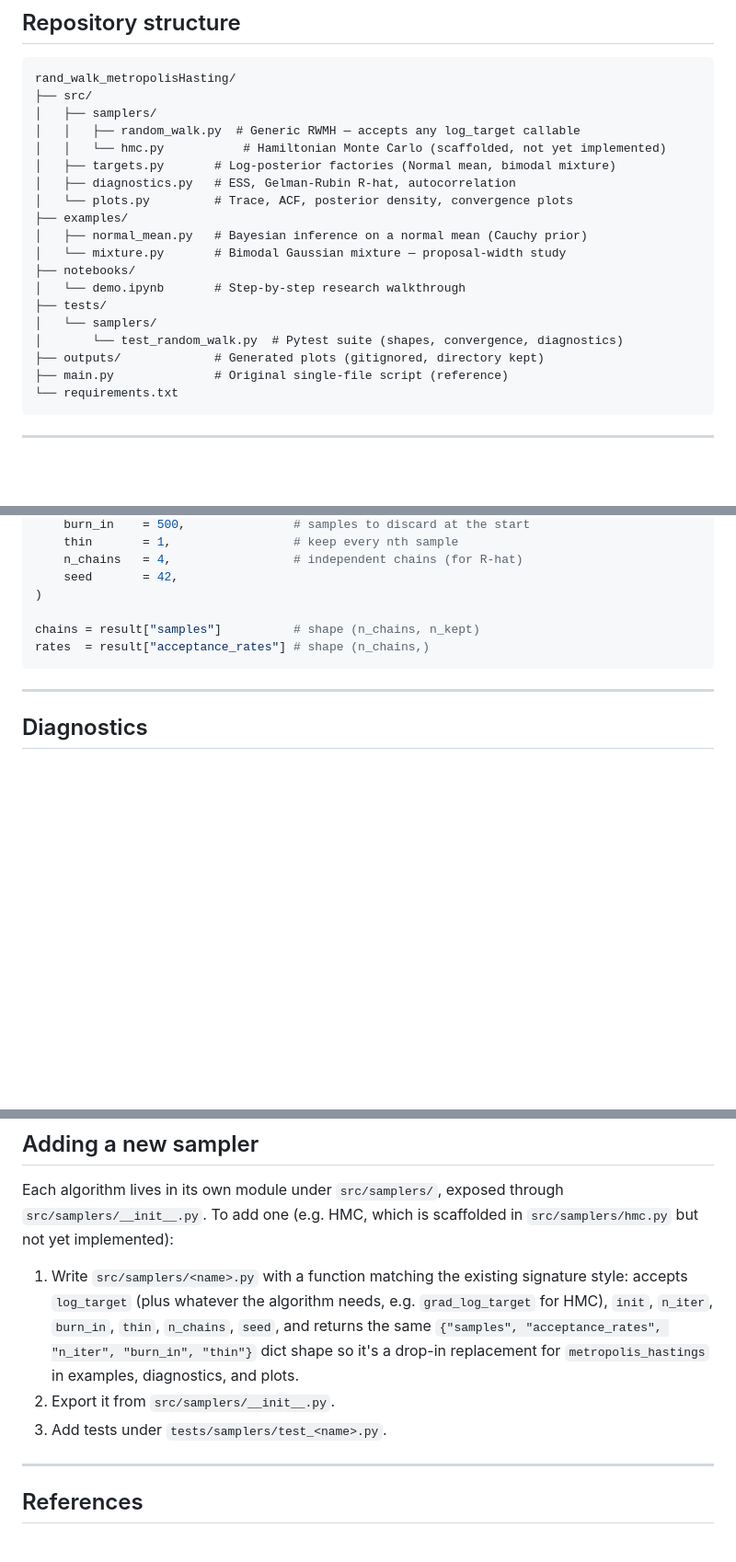
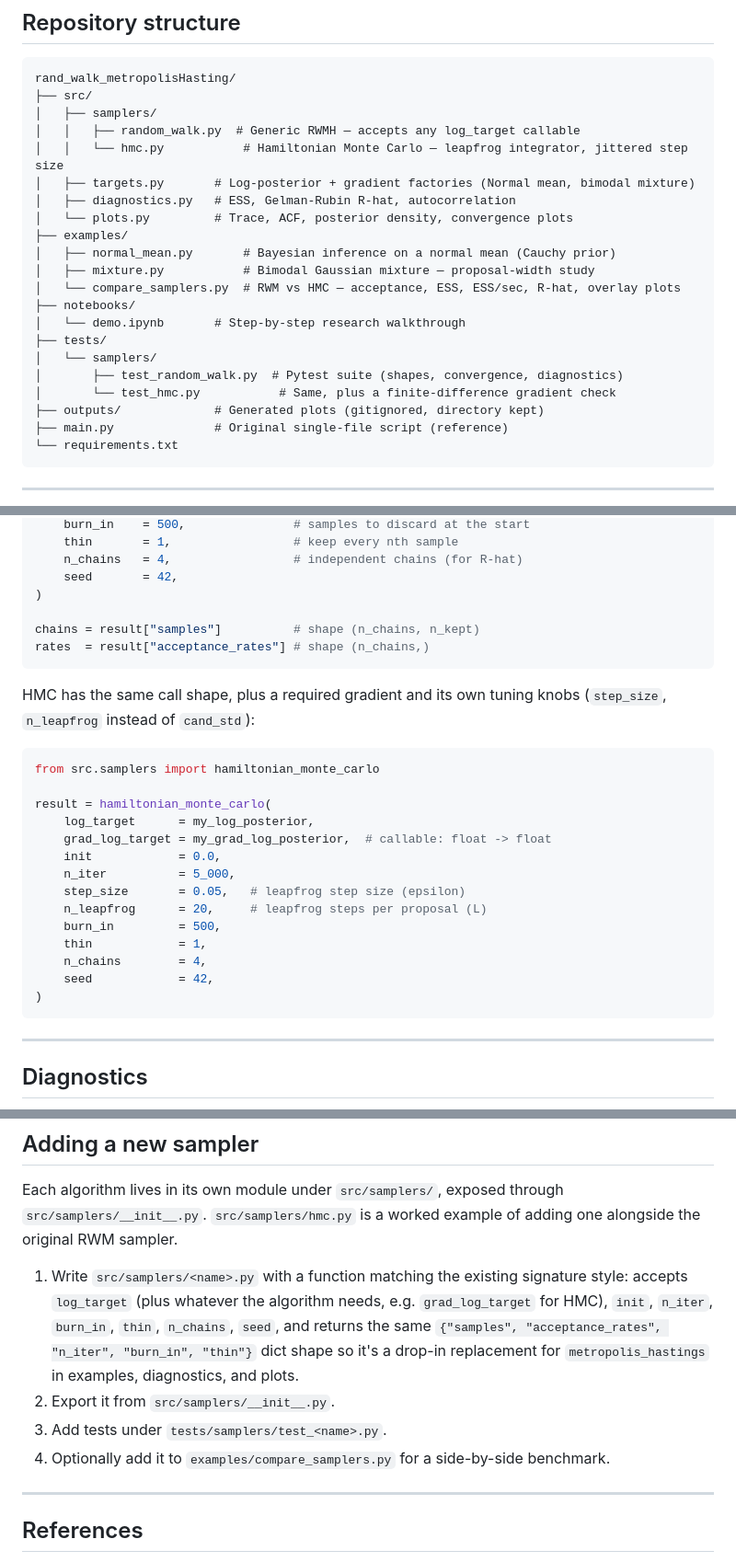
Before and after one commit to mariaob1201/rand_walk_metropolisHasting, a Markdown page: README.md, 3 parts joined by grey strips. Shown at 92% size. Drawn GitHub-style; blank space fills up the shorter version.

````diff
--- a/README.md
+++ b/README.md
@@ -24,18 +24,20 @@ rand_walk_metropolisHasting/
 ├── src/
 │   ├── samplers/
 │   │   ├── random_walk.py  # Generic RWMH — accepts any log_target callable
-│   │   └── hmc.py           # Hamiltonian Monte Carlo (scaffolded, not yet implemented)
-│   ├── targets.py       # Log-posterior factories (Normal mean, bimodal mixture)
+│   │   └── hmc.py           # Hamiltonian Monte Carlo — leapfrog integrator, jittered step size
+│   ├── targets.py       # Log-posterior + gradient factories (Normal mean, bimodal mixture)
 │   ├── diagnostics.py   # ESS, Gelman-Rubin R-hat, autocorrelation
 │   └── plots.py         # Trace, ACF, posterior density, convergence plots
 ├── examples/
-│   ├── normal_mean.py   # Bayesian inference on a normal mean (Cauchy prior)
-│   └── mixture.py       # Bimodal Gaussian mixture — proposal-width study
+│   ├── normal_mean.py       # Bayesian inference on a normal mean (Cauchy prior)
+│   ├── mixture.py           # Bimodal Gaussian mixture — proposal-width study
+│   └── compare_samplers.py  # RWM vs HMC — acceptance, ESS, ESS/sec, R-hat, overlay plots
 ├── notebooks/
 │   └── demo.ipynb       # Step-by-step research walkthrough
 ├── tests/
 │   └── samplers/
-│       └── test_random_walk.py  # Pytest suite (shapes, convergence, diagnostics)
+│       ├── test_random_walk.py  # Pytest suite (shapes, convergence, diagnostics)
+│       └── test_hmc.py           # Same, plus a finite-difference gradient check
 ├── outputs/             # Generated plots (gitignored, directory kept)
 ├── main.py              # Original single-file script (reference)
 └── requirements.txt
@@ -91,6 +93,25 @@ chains = result["samples"]          # shape (n_chains, n_kept)
 rates  = result["acceptance_rates"] # shape (n_chains,)
 ```
 
+HMC has the same call shape, plus a required gradient and its own tuning knobs (`step_size`, `n_leapfrog` instead of `cand_std`):
+
+```python
+from src.samplers import hamiltonian_monte_carlo
+
+result = hamiltonian_monte_carlo(
+    log_target      = my_log_posterior,
+    grad_log_target = my_grad_log_posterior,  # callable: float -> float
+    init            = 0.0,
+    n_iter          = 5_000,
+    step_size       = 0.05,   # leapfrog step size (epsilon)
+    n_leapfrog      = 20,     # leapfrog steps per proposal (L)
+    burn_in         = 500,
+    thin            = 1,
+    n_chains        = 4,
+    seed            = 42,
+)
+```
+
 ---
 
 ## Diagnostics
@@ -167,7 +211,7 @@ All plots are saved to `outputs/`.
 ## Adding a new sampler
 
 Each algorithm lives in its own module under `src/samplers/`, exposed through `src/samplers/__init__.py`.
-To add one (e.g. HMC, which is scaffolded in `src/samplers/hmc.py` but not yet implemented):
+`src/samplers/hmc.py` is a worked example of adding one alongside the original RWM sampler.
 
 1. Write `src/samplers/<name>.py` with a function matching the existing signature style:
    accepts `log_target` (plus whatever the algorithm needs, e.g. `grad_log_target` for HMC),
@@ -176,6 +220,7 @@ To add one (e.g. HMC, which is scaffolded in `src/samplers/hmc.py` but not yet i
    drop-in replacement for `metropolis_hastings` in examples, diagnostics, and plots.
 2. Export it from `src/samplers/__init__.py`.
 3. Add tests under `tests/samplers/test_<name>.py`.
+4. Optionally add it to `examples/compare_samplers.py` for a side-by-side benchmark.
 
 ---
 
````
Also changed, not shown: other parts of README.md (+24 -1 lines), posterior_density_plot.jpg, trace_plot.jpg, 3 other files.
